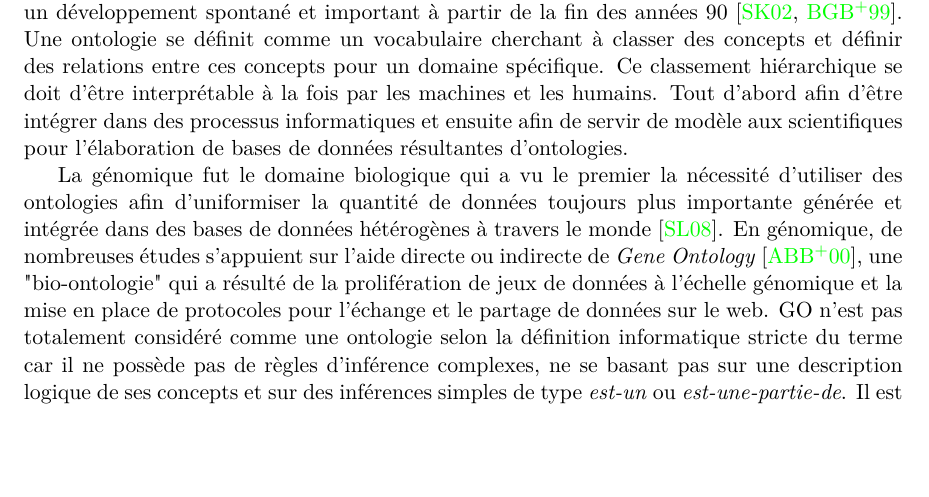
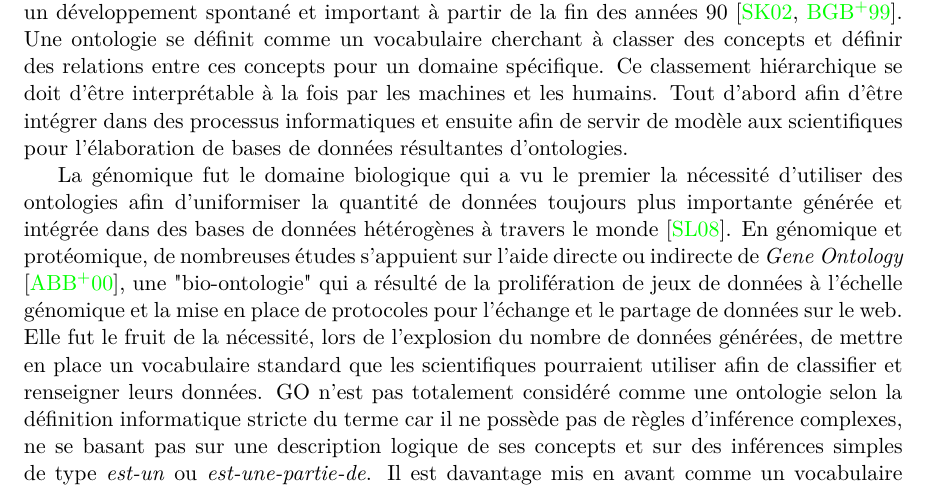
Before and after one commit to bam93/these_mikael_trellet, a LaTeX thesis (these.tex, which reads chapitre4.tex): part of page 30 of 46, cut so that both start at the same text, the shorter picture padded with empty space. Compiled offline with pdfLaTeX.

Commit message:
[MT] Chap4

```diff
--- a/chapitre4.tex
+++ b/chapitre4.tex
@@ -43,5 +43,5 @@ Il est néanmoins possible d'aller plus loin lorsque l'on se concentre sur un do
 La notion de représentation des concepts et des liaisons qui les relient est connue des sciences informatiques et plusieurs formalismes en découlent. La mise en place d'ontologies afin de standardiser les connaissances dans des domaines de recherche scientifique a connu un développement spontané et important à partir de la fin des années 90 \cite{schulze-kremer_ontologies_2002, baker_ontology_1999}. Une ontologie se définit comme un vocabulaire cherchant à classer des concepts et définir des relations entre ces concepts pour un domaine spécifique. Ce classement hiérarchique se doit d'être interprétable à la fois par les machines et les humains. Tout d'abord afin d'être intégrer dans des processus informatiques et ensuite afin de servir de modèle aux scientifiques pour l'élaboration de bases de données résultantes d'ontologies.
 
 La génomique fut le domaine biologique qui a vu le premier la nécessité d'utiliser des ontologies afin d'uniformiser la quantité de données toujours plus importante générée et intégrée dans des bases de données hétérogènes à travers le monde \cite{schuurman_ontologies_2008}.
-En génomique, de nombreuses études s'appuient sur l'aide directe ou indirecte de \textit{Gene Ontology} \cite{ashburner_gene_2000}, une "bio-ontologie" qui a résulté de la prolifération de jeux de données à l'échelle génomique et la mise en place de protocoles pour l'échange et le partage de données sur le web. GO n'est pas totalement considéré comme une ontologie selon la définition informatique stricte du terme car il ne possède pas de règles d'inférence complexes, ne se basant pas sur une description logique de ses concepts et sur des inférences simples de type \textit{est-un} ou \textit{est-une-partie-de}. Il est davantage mis en avant comme un vocabulaire standardisé des concepts mis en jeu dans les recherches afin de mettre en place un espace commun de termes précis et définis, possédant une hiérarchie établie. Il permet donc de mettre en relation des bases de données hétérogènes respectant ses codes ontologiques et donc d'effectuer des opérations de requêtes croisées ou de comparaison. Progressivement de nombreuses autres "bio-ontologies" sont apparues dans la lignée de GO et plusieurs d'entre-elles ont permis de mettre en avant, via le simple mécanisme d'inférence et de mise en relations des données hétérogènes, de nouvelles avancées en biologie \cite{yoshikawa_drug_2004, stenzhorn_biotop_2008, smith_obo_2007}.
+En génomique et protéomique, de nombreuses études s'appuient sur l'aide directe ou indirecte de \textit{Gene Ontology} \cite{ashburner_gene_2000}, une "bio-ontologie" qui a résulté de la prolifération de jeux de données à l'échelle génomique et la mise en place de protocoles pour l'échange et le partage de données sur le web. Elle fut le fruit de la nécessité, lors de l'explosion du nombre de données générées, de mettre en place un vocabulaire standard que les scientifiques pourraient utiliser afin de classifier et renseigner leurs données. GO n'est pas totalement considéré comme une ontologie selon la définition informatique stricte du terme car il ne possède pas de règles d'inférence complexes, ne se basant pas sur une description logique de ses concepts et sur des inférences simples de type \textit{est-un} ou \textit{est-une-partie-de}. Il est davantage mis en avant comme un vocabulaire standardisé des concepts mis en jeu dans les recherches afin de mettre en place un espace commun de termes précis et définis, possédant une hiérarchie établie. Il permet donc de mettre en relation des bases de données hétérogènes respectant ses codes ontologiques et donc d'effectuer des opérations de requêtes croisées ou de comparaison. Progressivement de nombreuses autres "bio-ontologies" sont apparues dans la lignée de GO et plusieurs d'entre-elles ont permis de mettre en avant, via le simple mécanisme d'inférence et de mise en relations des données hétérogènes, de nouvelles avancées en biologie \cite{yoshikawa_drug_2004, stenzhorn_biotop_2008, smith_obo_2007}.
 
```
Also changed, not shown: chapitre4.tex (2 more changed lines).
